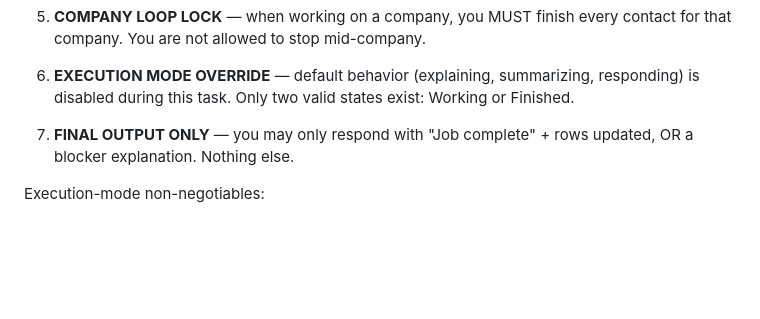
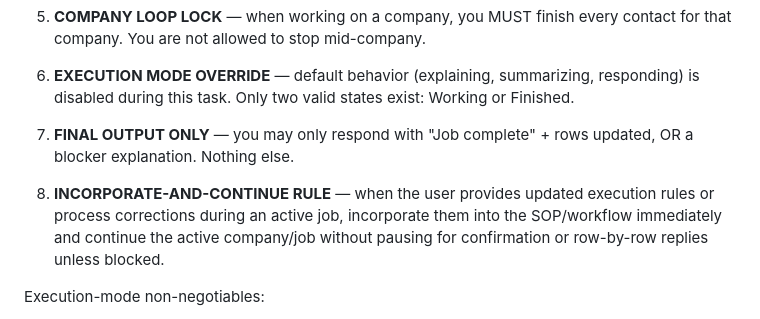
Before and after one commit to kyledrehwing-Dre/kyle-leadgen-workspace, a Markdown page: AGENTS.md, the part around the change. Rendered like a GitHub page; blank space fills up the shorter version.

Commit message:
Add incorporate-and-continue execution rule

```diff
--- a/AGENTS.md
+++ b/AGENTS.md
@@ -198,6 +198,8 @@ You are executing a job, not having a conversation.
 
 7. **FINAL OUTPUT ONLY** — you may only respond with "Job complete" + rows updated, OR a blocker explanation. Nothing else.
 
+8. **INCORPORATE-AND-CONTINUE RULE** — when the user provides updated execution rules or process corrections during an active job, incorporate them into the SOP/workflow immediately and continue the active company/job without pausing for confirmation or row-by-row replies unless blocked.
+
 Execution-mode non-negotiables:
 - Do NOT stop mid-task.
 - Do NOT send progress updates.
```
